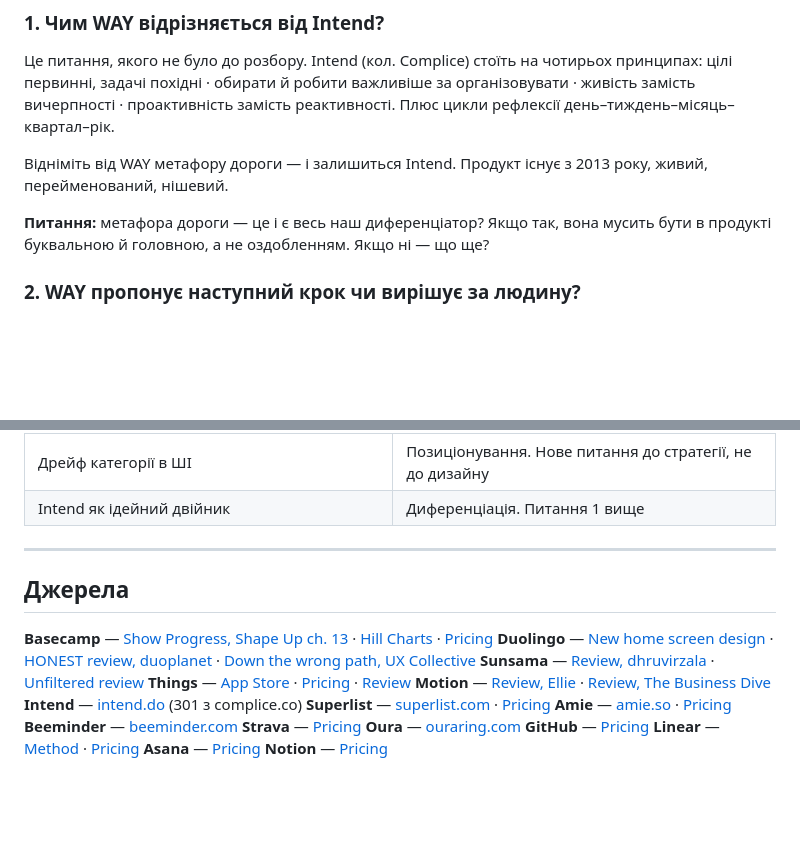
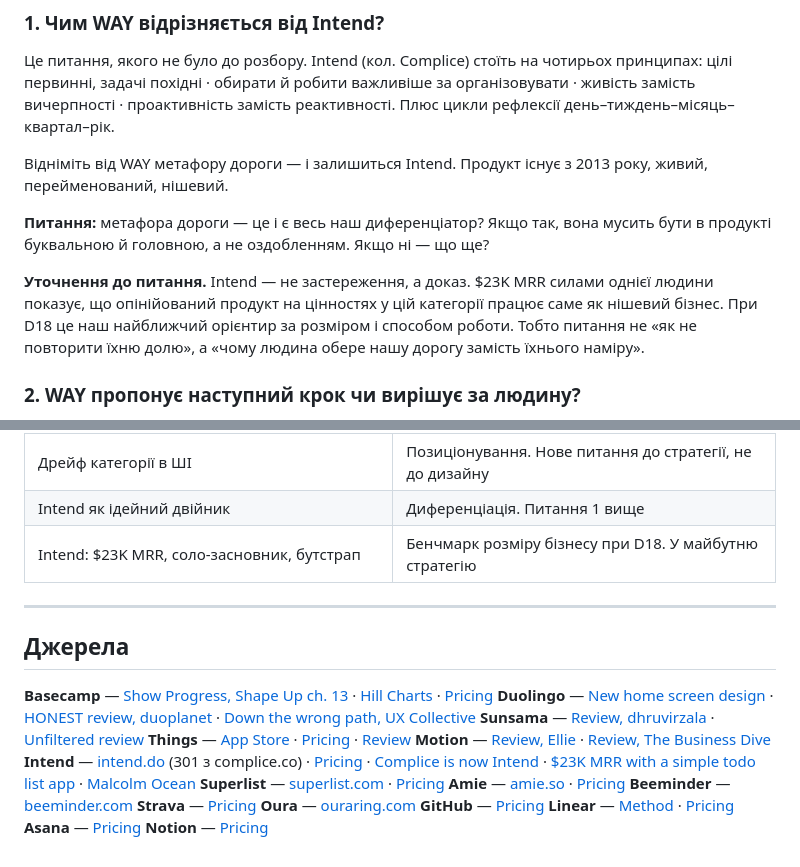
Before and after one commit to pastilov-source/way, a Markdown page: research/competitive-analysis.md, 2 parts joined by grey strips. Rendered like a GitHub page; blank space fills up the shorter version.

```diff
--- a/research/competitive-analysis.md
+++ b/research/competitive-analysis.md
@@ -118,6 +128,8 @@ Things — найвідзначеніший за дизайн і єдиний б
 Відніміть від WAY метафору дороги — і залишиться Intend. Продукт існує з 2013 року, живий, перейменований, нішевий.
 
 **Питання:** метафора дороги — це і є весь наш диференціатор? Якщо так, вона мусить бути в продукті буквальною й головною, а не оздобленням. Якщо ні — що ще?
+
+**Уточнення до питання.** Intend — не застереження, а доказ. $23K MRR силами однієї людини показує, що опінійований продукт на цінностях у цій категорії працює саме як нішевий бізнес. При D18 це наш найближчий орієнтир за розміром і способом роботи. Тобто питання не «як не повторити їхню долю», а «чому людина обере нашу дорогу замість їхнього наміру».
 
 ### 2. WAY пропонує наступний крок чи вирішує за людину?
 
@@ -149,6 +161,7 @@ Basecamp прямо каже: показувати задачі на hill chart
 | Разова покупка без підписки (Things, Basecamp без per-user) | Аргумент до майбутньої монетизації |
 | Дрейф категорії в ШІ | Позиціонування. Нове питання до стратегії, не до дизайну |
 | Intend як ідейний двійник | Диференціація. Питання 1 вище |
+| Intend: $23K MRR, соло-засновник, бутстрап | Бенчмарк розміру бізнесу при D18. У майбутню стратегію |
 
 ---
 
@@ -159,7 +172,7 @@ Basecamp прямо каже: показувати задачі на hill chart
 **Sunsama** — [Review, dhruvirzala](https://dhruvirzala.com/sunsama-review/) · [Unfiltered review](https://thebusinessdive.com/sunsama-review)
 **Things** — [App Store](https://apps.apple.com/us/app/things-3/id904237743) · [Pricing](https://culturedcode.com/things/pricing/) · [Review](https://productivewithchris.com/tools/things-3/)
 **Motion** — [Review, Ellie](https://ellieplanner.com/comparisons/motion-app-review) · [Review, The Business Dive](https://thebusinessdive.com/motion-app-review)
-**Intend** — [intend.do](https://intend.do/) (301 з complice.co)
+**Intend** — [intend.do](https://intend.do/) (301 з complice.co) · [Pricing](https://intend.do/pricing) · [Complice is now Intend](https://intentionality.substack.com/p/complice-is-now-intend) · [$23K MRR with a simple todo list app](https://superframeworks.com/blog/intend) · [Malcolm Ocean](https://malcolmocean.com/complice/)
 **Superlist** — [superlist.com](https://www.superlist.com/) · [Pricing](https://www.superlist.com/pricing)
 **Amie** — [amie.so](https://amie.so/) · [Pricing](https://amie.so/pricing)
 **Beeminder** — [beeminder.com](https://www.beeminder.com/)
```
Also changed, not shown: other parts of research/competitive-analysis.md (+15 -5 lines).
